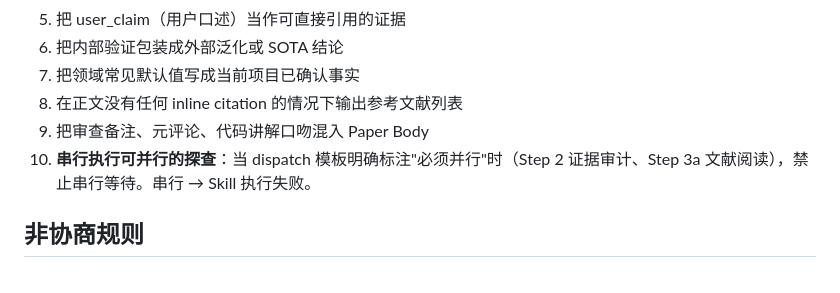
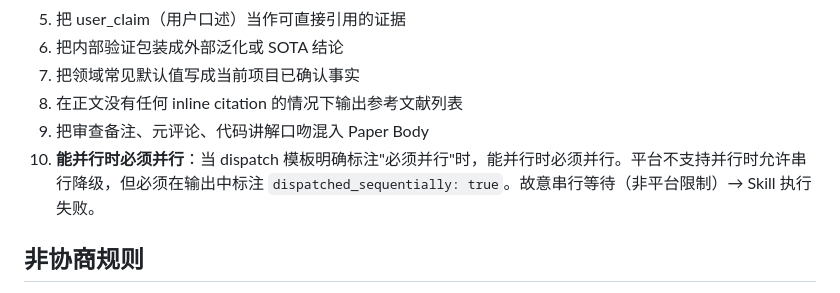
Before and after one commit to joshua-zyy/academic-paper-writer, a Markdown page: skills/academic-paper-writer/SKILL.md, the part around the change. Rendered like a GitHub page.

Commit message:
fix: allow parallel degradation with explicit marker

```diff
--- a/skills/academic-paper-writer/SKILL.md
+++ b/skills/academic-paper-writer/SKILL.md
@@ -161,7 +161,7 @@ Step 6 (Method): 6.0 → 6.1 → ... → 6.9
 7. 把领域常见默认值写成当前项目已确认事实
 8. 在正文没有任何 inline citation 的情况下输出参考文献列表
 9. 把审查备注、元评论、代码讲解口吻混入 Paper Body
-10. **串行执行可并行的探查**：当 dispatch 模板明确标注"必须并行"时（Step 2 证据审计、Step 3a 文献阅读），禁止串行等待。串行 → Skill 执行失败。
+10. **能并行时必须并行**：当 dispatch 模板明确标注"必须并行"时，能并行时必须并行。平台不支持并行时允许串行降级，但必须在输出中标注 `dispatched_sequentially: true`。故意串行等待（非平台限制）→ Skill 执行失败。
 
 ## 非协商规则
 
```
